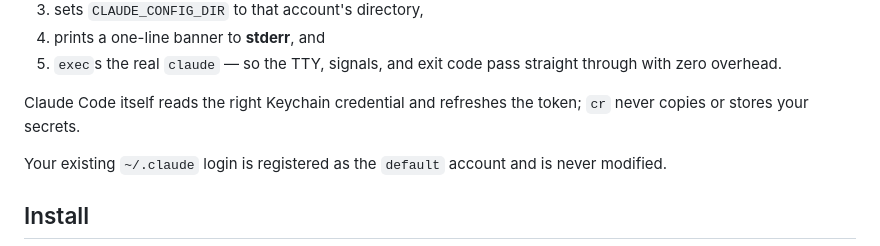
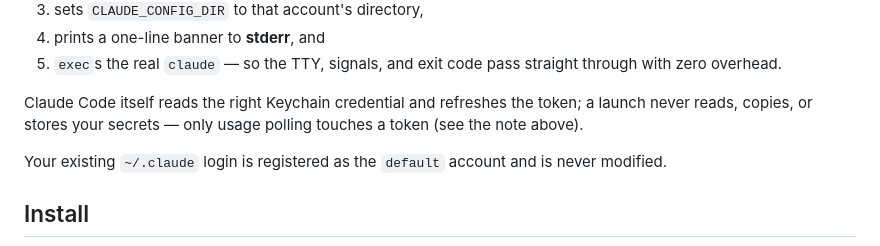
Before and after one commit to dennisonbertram/claw-router, a Markdown page: README.md, the part around one of its changes. GitHub-like rendering.

```diff
--- a/README.md
+++ b/README.md
@@ -62,7 +66,8 @@ account, and on each launch it:
    through with zero overhead.
 
 Claude Code itself reads the right Keychain credential and refreshes the token;
-`cr` never copies or stores your secrets.
+a launch never reads, copies, or stores your secrets — only usage polling
+touches a token (see the note above).
 
 Your existing `~/.claude` login is registered as the `default` account and is
 never modified.
```
Also changed, not shown: other parts of README.md (+22 -9 lines), menubar/README.md (+1 -1 lines).
